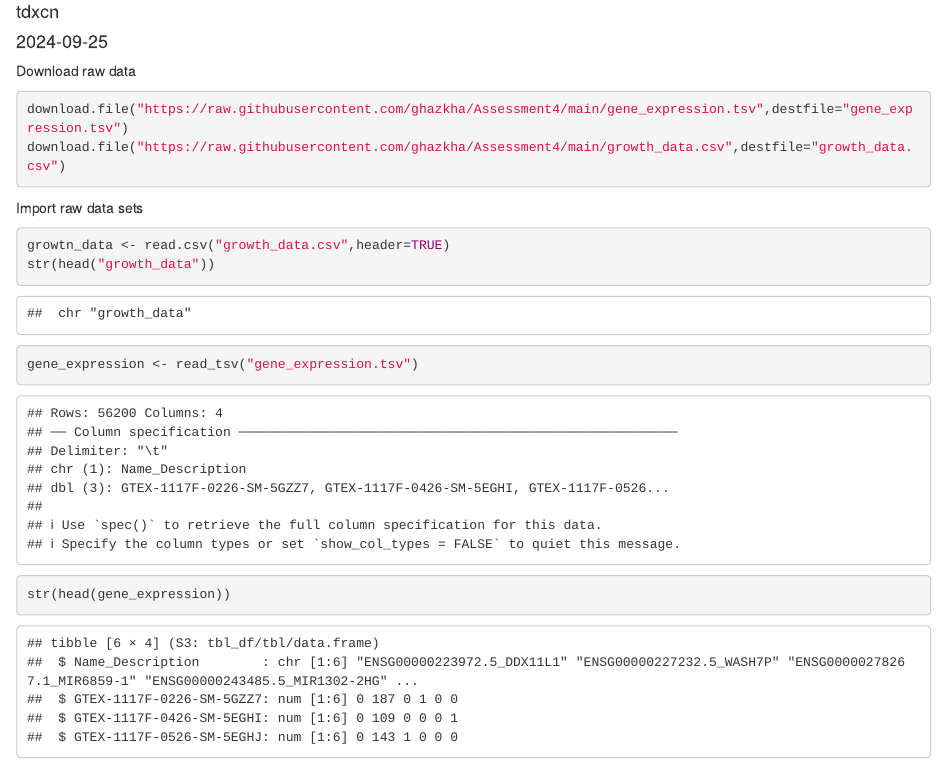
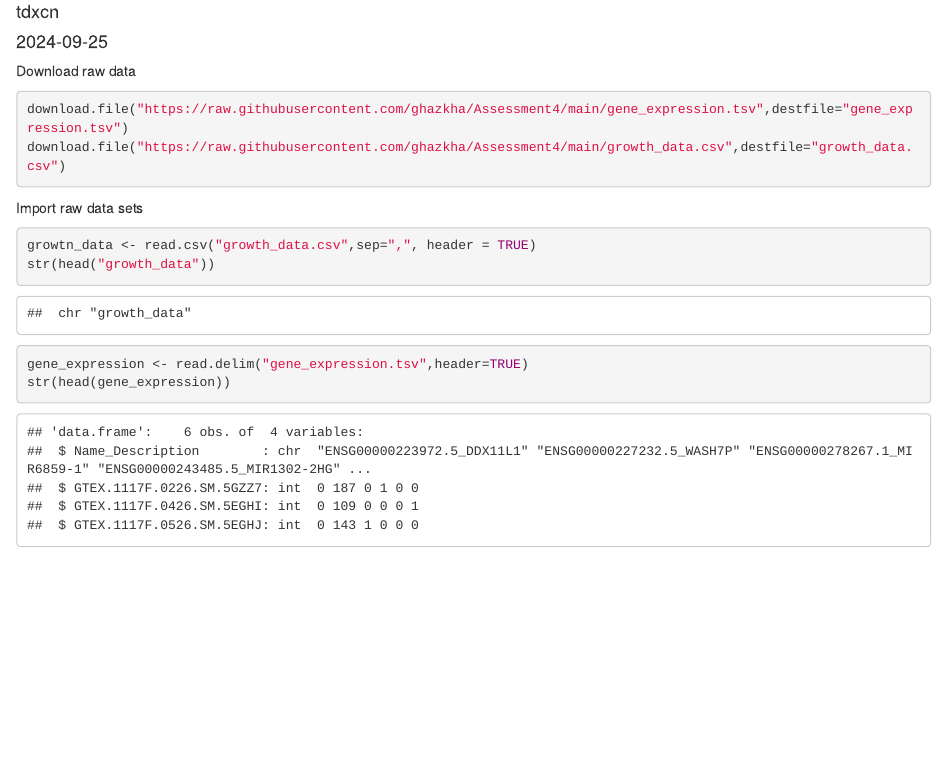
Before and after one commit to tdxcn/SLE777Group5, an R Markdown document (Part1.Rmd): the page in a window 1100 px wide, from 70 px down. Rendered offline with R 4.5, knitr and Pandoc, with nearby package versions; common packages that the code uses without loading them are loaded.

Commit message:
Xuan Cuong

````diff
--- a/Part1.Rmd
+++ b/Part1.Rmd
@@ -11,9 +11,9 @@ download.file("https://raw.githubusercontent.com/ghazkha/Assessment4/main/growth
 ```
 Import raw data sets
 ```{r}
-growtn_data <- read.csv("growth_data.csv",header=TRUE)
+growtn_data <- read.csv("growth_data.csv",sep=",", header = TRUE)
 str(head("growth_data"))
 
-gene_expression <- read_tsv("gene_expression.tsv")
+gene_expression <- read.delim("gene_expression.tsv",header=TRUE)
 str(head(gene_expression))
 ```
````
